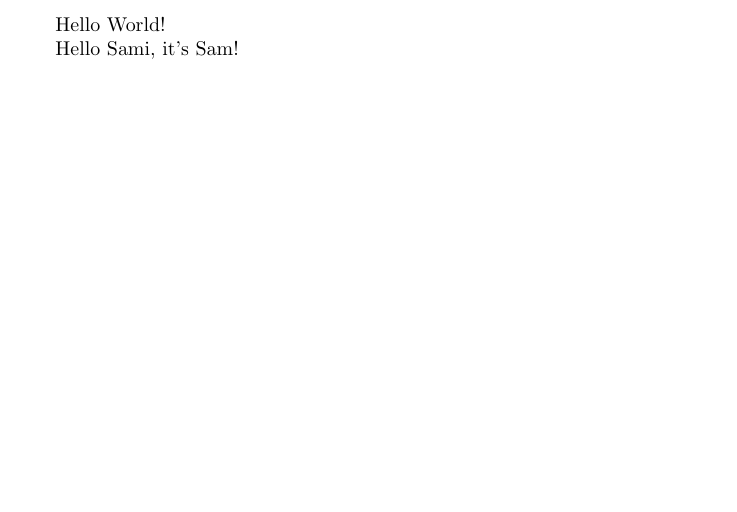
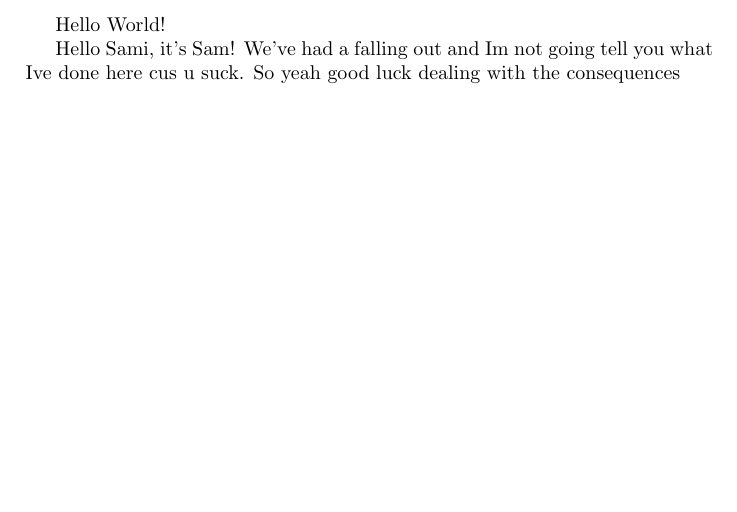
Before and after one commit to samikanza/Skills4Scientists-Test, a LaTeX document (Test.tex): part of the page, cut so that both start at the same text. Compiled offline with pdfLaTeX.

Commit message:
My rather nasty message about Sami

```diff
--- a/Test.tex
+++ b/Test.tex
@@ -2,5 +2,5 @@
 \begin{document}
 Hello World!
 
-Hello Sami, it's Sam!
+Hello Sami, it's Sam! We've had a falling out and Im not going tell you what Ive done here cus u suck. So yeah good luck dealing with the consequences
 \end{document}
```
